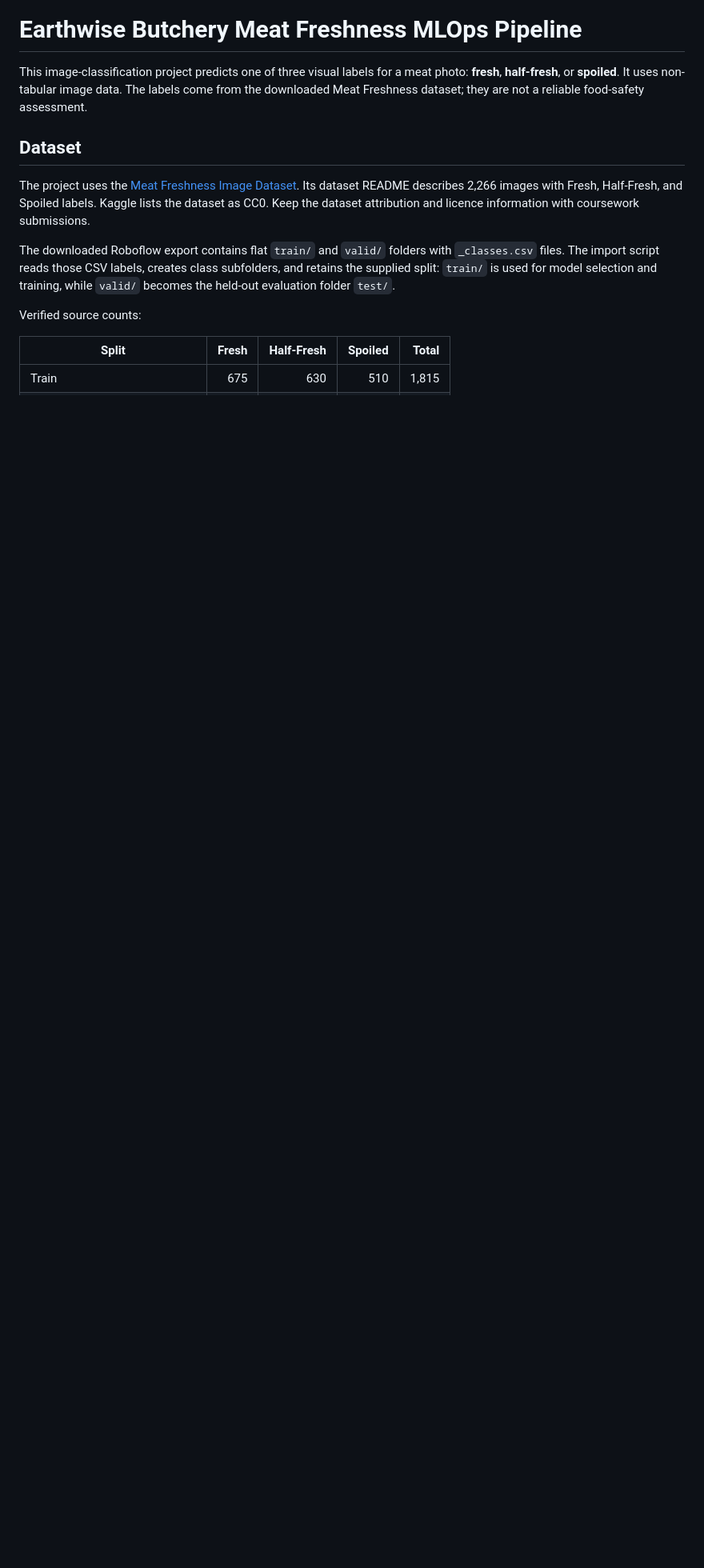
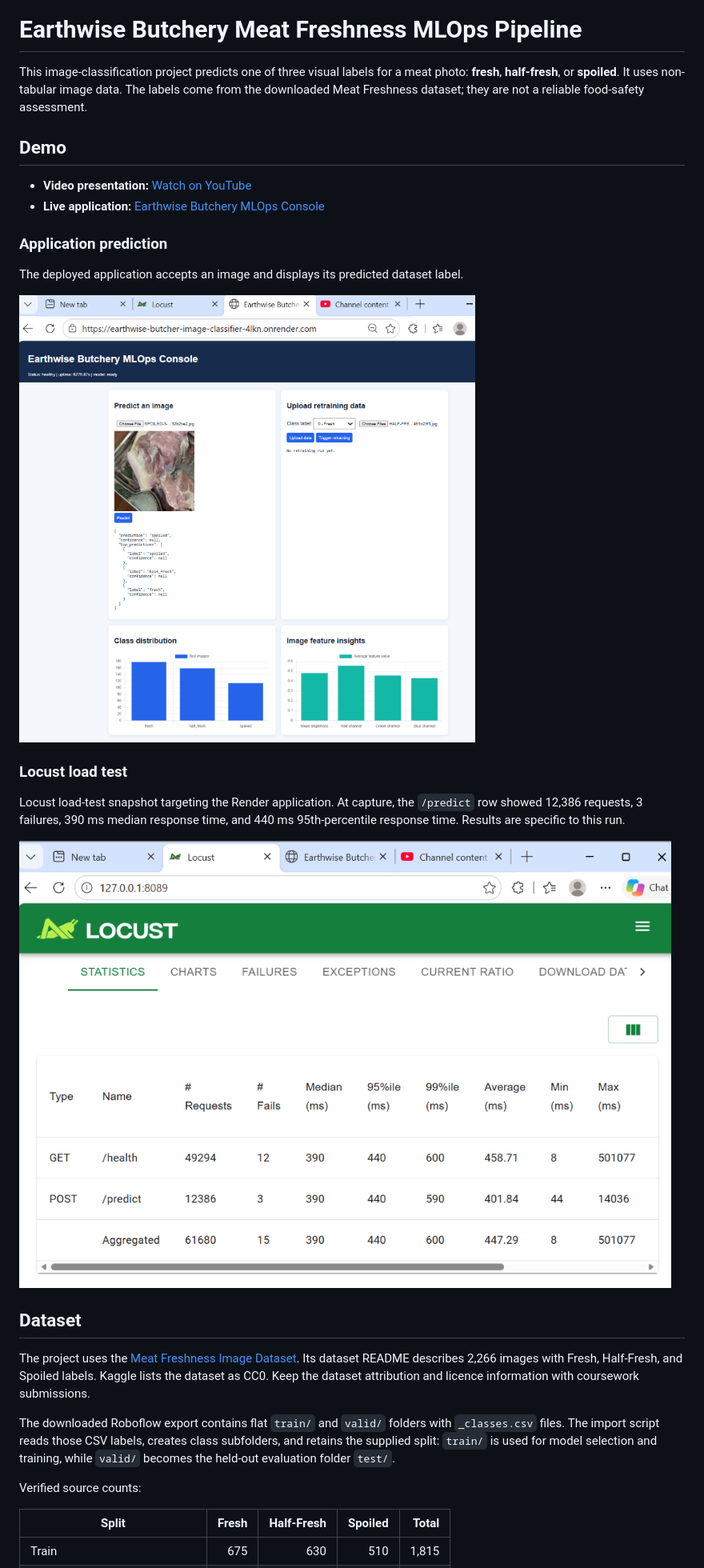
Before and after one commit to kudakwashechikovo17/kudakwashe-mlops-classification-pipeline, a Markdown page: README.md, the part around one of its changes. Shown at 80% size. Drawn GitHub-style; pictures changed too: screenshots/locust-render-load-test.png (added), screenshots/model-prediction-demo.png (added); blank space fills up the shorter version.

Commit message:
screenshots

```diff
--- a/README.md
+++ b/README.md
@@ -1,6 +1,23 @@
 # Earthwise Butchery Meat Freshness MLOps Pipeline
 
 This image-classification project predicts one of three visual labels for a meat photo: **fresh**, **half-fresh**, or **spoiled**. It uses non-tabular image data. The labels come from the downloaded Meat Freshness dataset; they are not a reliable food-safety assessment.
+
+## Demo
+
+- **Video presentation:** [Watch on YouTube](https://youtu.be/CTTNlFhVJcY)
+- **Live application:** [Earthwise Butchery MLOps Console](https://earthwise-butcher-image-classifier-4lkn.onrender.com/)
+
+### Application prediction
+
+The deployed application accepts an image and displays its predicted dataset label.
+
+![Earthwise Butchery MLOps Console showing an image prediction](screenshots/model-prediction-demo.png)
+
+### Locust load test
+
+Locust load-test snapshot targeting the Render application. At capture, the `/predict` row showed 12,386 requests, 3 failures, 390 ms median response time, and 440 ms 95th-percentile response time. Results are specific to this run.
+
+![Locust statistics for the Render application](screenshots/locust-render-load-test.png)
 
 ## Dataset
 
```
Also changed, not shown: other parts of README.md (+34 -8 lines).
